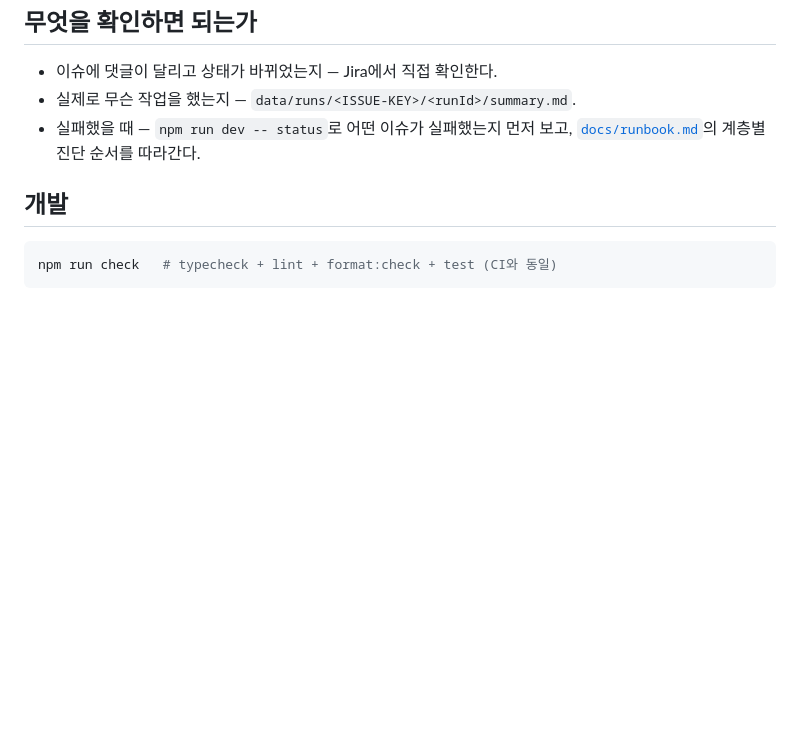
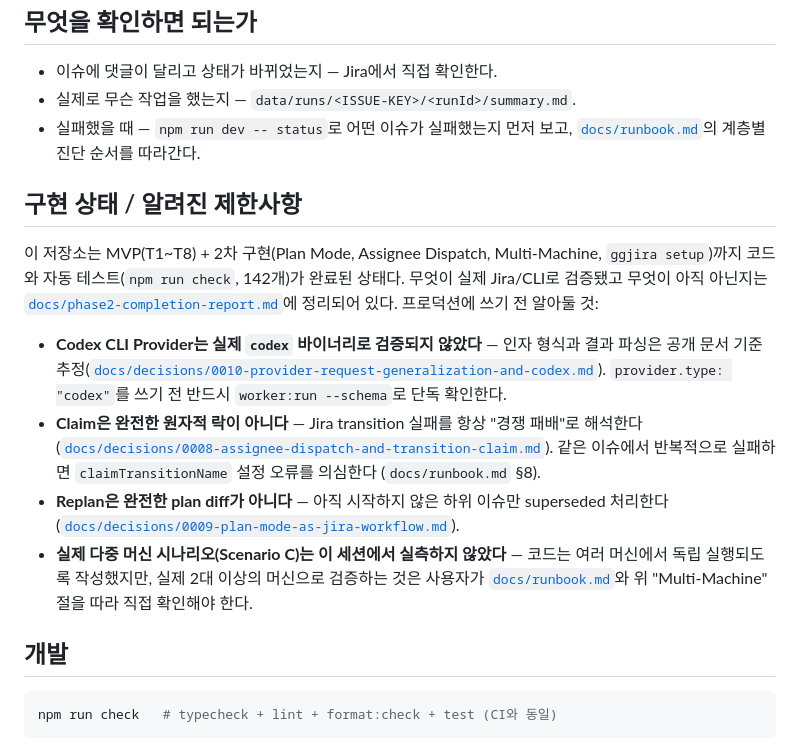
Before and after one commit to hokim84/ggjira, a Markdown page: README.md, the part around the change. Rendered like a GitHub page; blank space fills up the shorter version.

Commit message:
docs: add implementation status and known limitations to README
Points readers at docs/phase2-completion-report.md and the relevant
ADRs (0008-0010) for what has and hasn't been verified against a real
Jira site — Codex provider, claim atomicity, replan diff, and
multi-machine — before they rely on it in production.

Co-Authored-By: Claude Sonnet 5 <noreply@anthropic.com>
Claude-Session: https://claude.ai/code/session_014KXKASpiANmFDn1i57VwZZ

````diff
--- a/README.md
+++ b/README.md
@@ -144,6 +144,26 @@ Worker를 실행한 뒤 변경 사항을 GGJIRA가 직접 커밋한다(`--read-o
 - 실패했을 때 — `npm run dev -- status`로 어떤 이슈가 실패했는지 먼저 보고,
   [`docs/runbook.md`](./docs/runbook.md)의 계층별 진단 순서를 따라간다.
 
+## 구현 상태 / 알려진 제한사항
+
+이 저장소는 MVP(T1~T8) + 2차 구현(Plan Mode, Assignee Dispatch, Multi-Machine, `ggjira
+setup`)까지 코드와 자동 테스트(`npm run check`, 142개)가 완료된 상태다. 무엇이 실제
+Jira/CLI로 검증됐고 무엇이 아직 아닌지는 [`docs/phase2-completion-report.md`](./docs/phase2-completion-report.md)에
+정리되어 있다. 프로덕션에 쓰기 전 알아둘 것:
+
+- **Codex CLI Provider는 실제 `codex` 바이너리로 검증되지 않았다** — 인자 형식과 결과
+  파싱은 공개 문서 기준 추정([`docs/decisions/0010-provider-request-generalization-and-codex.md`](./docs/decisions/0010-provider-request-generalization-and-codex.md)).
+  `provider.type: "codex"`를 쓰기 전 반드시 `worker:run --schema`로 단독 확인한다.
+- **Claim은 완전한 원자적 락이 아니다** — Jira transition 실패를 항상 "경쟁 패배"로
+  해석한다([`docs/decisions/0008-assignee-dispatch-and-transition-claim.md`](./docs/decisions/0008-assignee-dispatch-and-transition-claim.md)).
+  같은 이슈에서 반복적으로 실패하면 `claimTransitionName` 설정 오류를 의심한다
+  (`docs/runbook.md` §8).
+- **Replan은 완전한 plan diff가 아니다** — 아직 시작하지 않은 하위 이슈만 superseded
+  처리한다([`docs/decisions/0009-plan-mode-as-jira-workflow.md`](./docs/decisions/0009-plan-mode-as-jira-workflow.md)).
+- **실제 다중 머신 시나리오(Scenario C)는 이 세션에서 실측하지 않았다** — 코드는 여러
+  머신에서 독립 실행되도록 작성했지만, 실제 2대 이상의 머신으로 검증하는 것은 사용자가
+  [`docs/runbook.md`](./docs/runbook.md)와 위 "Multi-Machine" 절을 따라 직접 확인해야 한다.
+
 ## 개발
 
 ```bash
````
